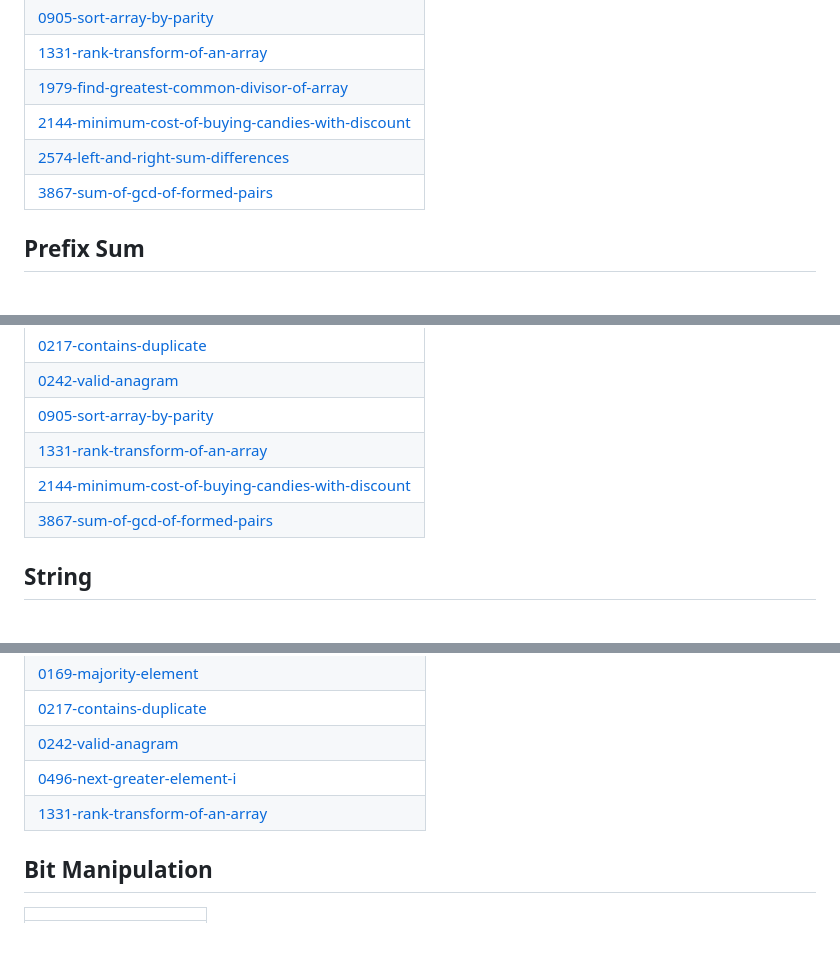
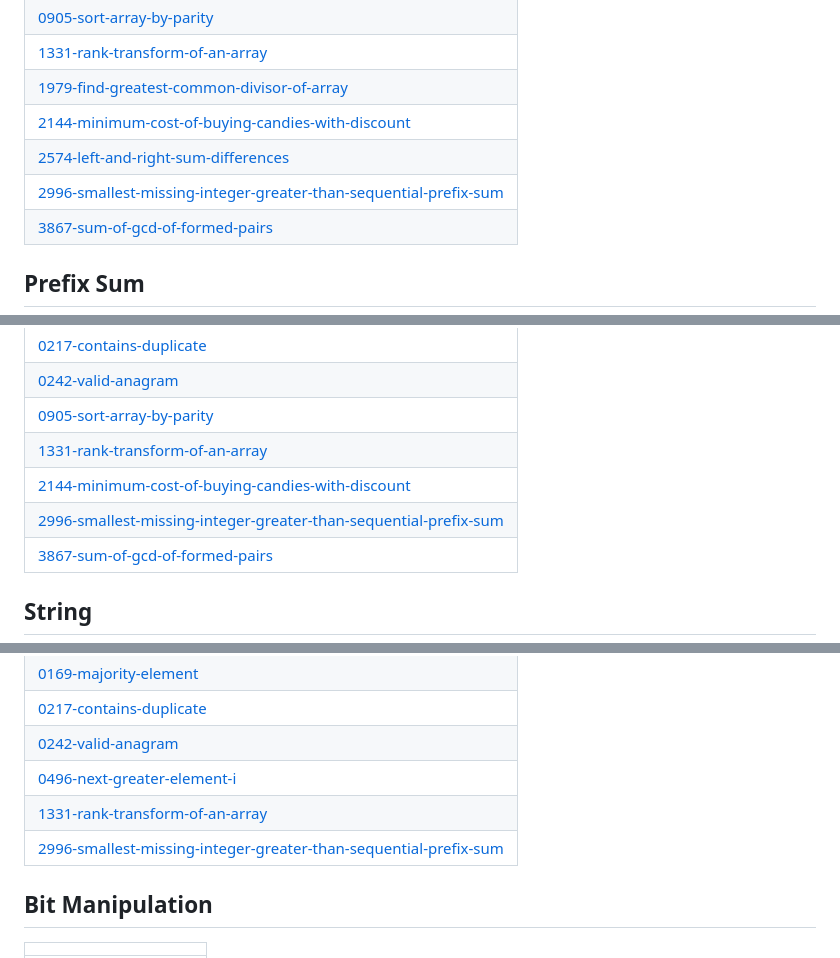
Before and after one commit to jatabhishekchaudhary1222-create/Codes, a Markdown page: README.md, 3 parts joined by grey strips. Drawn GitHub-style.

Commit message:
Update README - Topic Tags

```diff
--- a/README.md
+++ b/README.md
@@ -24,6 +24,7 @@ A collection of LeetCode questions to ace the coding interview! - Created using
 | [1979-find-greatest-common-divisor-of-array](https://github.com/jatabhishekchaudhary1222-create/Codes/tree/master/1979-find-greatest-common-divisor-of-array) |
 | [2144-minimum-cost-of-buying-candies-with-discount](https://github.com/jatabhishekchaudhary1222-create/Codes/tree/master/2144-minimum-cost-of-buying-candies-with-discount) |
 | [2574-left-and-right-sum-differences](https://github.com/jatabhishekchaudhary1222-create/Codes/tree/master/2574-left-and-right-sum-differences) |
+| [2996-smallest-missing-integer-greater-than-sequential-prefix-sum](https://github.com/jatabhishekchaudhary1222-create/Codes/tree/master/2996-smallest-missing-integer-greater-than-sequential-prefix-sum) |
 | [3867-sum-of-gcd-of-formed-pairs](https://github.com/jatabhishekchaudhary1222-create/Codes/tree/master/3867-sum-of-gcd-of-formed-pairs) |
 ## Prefix Sum
 |  |
@@ -45,6 +46,7 @@ A collection of LeetCode questions to ace the coding interview! - Created using
 | [0905-sort-array-by-parity](https://github.com/jatabhishekchaudhary1222-create/Codes/tree/master/0905-sort-array-by-parity) |
 | [1331-rank-transform-of-an-array](https://github.com/jatabhishekchaudhary1222-create/Codes/tree/master/1331-rank-transform-of-an-array) |
 | [2144-minimum-cost-of-buying-candies-with-discount](https://github.com/jatabhishekchaudhary1222-create/Codes/tree/master/2144-minimum-cost-of-buying-candies-with-discount) |
+| [2996-smallest-missing-integer-greater-than-sequential-prefix-sum](https://github.com/jatabhishekchaudhary1222-create/Codes/tree/master/2996-smallest-missing-integer-greater-than-sequential-prefix-sum) |
 | [3867-sum-of-gcd-of-formed-pairs](https://github.com/jatabhishekchaudhary1222-create/Codes/tree/master/3867-sum-of-gcd-of-formed-pairs) |
 ## String
 |  |
@@ -84,6 +86,7 @@ A collection of LeetCode questions to ace the coding interview! - Created using
 | [0242-valid-anagram](https://github.com/jatabhishekchaudhary1222-create/Codes/tree/master/0242-valid-anagram) |
 | [0496-next-greater-element-i](https://github.com/jatabhishekchaudhary1222-create/Codes/tree/master/0496-next-greater-element-i) |
 | [1331-rank-transform-of-an-array](https://github.com/jatabhishekchaudhary1222-create/Codes/tree/master/1331-rank-transform-of-an-array) |
+| [2996-smallest-missing-integer-greater-than-sequential-prefix-sum](https://github.com/jatabhishekchaudhary1222-create/Codes/tree/master/2996-smallest-missing-integer-greater-than-sequential-prefix-sum) |
 ## Bit Manipulation
 |  |
 | ------- |
```
